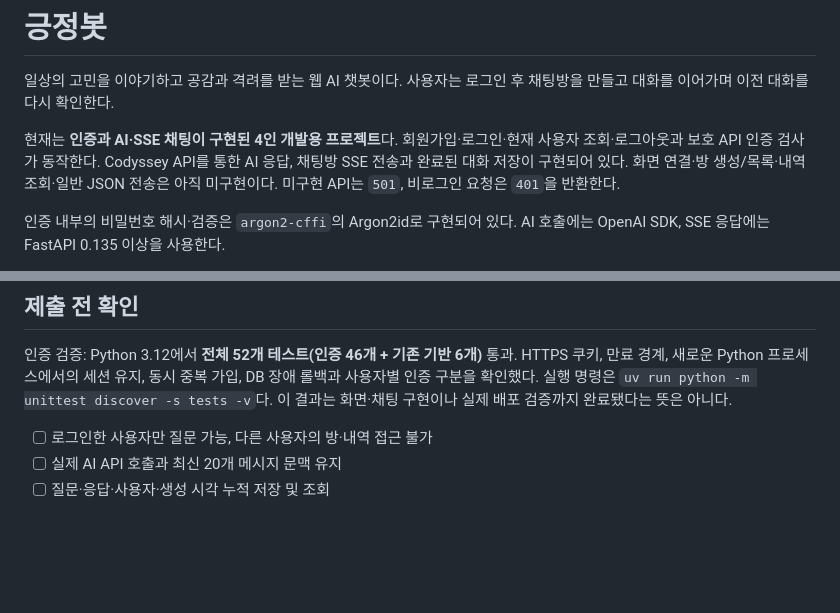
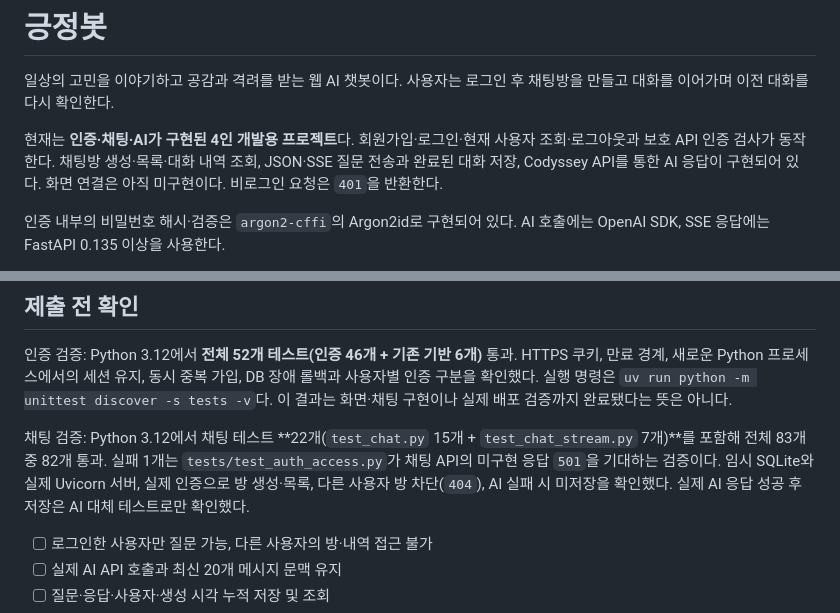
Before and after one commit to LimJongHan/Codyssey-B7-1, a Markdown page: README.md, 2 parts joined by grey strips. GitHub-like rendering; blank space fills up the shorter version.

```diff
--- a/README.md
+++ b/README.md
@@ -2,7 +2,7 @@
 
 일상의 고민을 이야기하고 공감과 격려를 받는 웹 AI 챗봇이다. 사용자는 로그인 후 채팅방을 만들고 대화를 이어가며 이전 대화를 다시 확인한다.
 
-현재는 **인증과 AI·SSE 채팅이 구현된 4인 개발용 프로젝트**다. 회원가입·로그인·현재 사용자 조회·로그아웃과 보호 API 인증 검사가 동작한다. Codyssey API를 통한 AI 응답, 채팅방 SSE 전송과 완료된 대화 저장이 구현되어 있다. 화면 연결·방 생성/목록·내역 조회·일반 JSON 전송은 아직 미구현이다. 미구현 API는 `501`, 비로그인 요청은 `401`을 반환한다.
+현재는 **인증·채팅·AI가 구현된 4인 개발용 프로젝트**다. 회원가입·로그인·현재 사용자 조회·로그아웃과 보호 API 인증 검사가 동작한다. 채팅방 생성·목록·대화 내역 조회, JSON·SSE 질문 전송과 완료된 대화 저장, Codyssey API를 통한 AI 응답이 구현되어 있다. 화면 연결은 아직 미구현이다. 비로그인 요청은 `401`을 반환한다.
 
 인증 내부의 비밀번호 해시·검증은 `argon2-cffi`의 Argon2id로 구현되어 있다. AI 호출에는 OpenAI SDK, SSE 응답에는 FastAPI 0.135 이상을 사용한다.
 
@@ -126,6 +132,8 @@ sqlite3 -header -column .data/positive-bot.db 'SELECT r.user_id, e.* FROM exchan
 
 인증 검증: Python 3.12에서 **전체 52개 테스트(인증 46개 + 기존 기반 6개)** 통과. HTTPS 쿠키, 만료 경계, 새로운 Python 프로세스에서의 세션 유지, 동시 중복 가입, DB 장애 롤백과 사용자별 인증 구분을 확인했다. 실행 명령은 `uv run python -m unittest discover -s tests -v`다. 이 결과는 화면·채팅 구현이나 실제 배포 검증까지 완료됐다는 뜻은 아니다.
 
+채팅 검증: Python 3.12에서 채팅 테스트 **22개(`test_chat.py` 15개 + `test_chat_stream.py` 7개)**를 포함해 전체 83개 중 82개 통과. 실패 1개는 `tests/test_auth_access.py`가 채팅 API의 미구현 응답 `501`을 기대하는 검증이다. 임시 SQLite와 실제 Uvicorn 서버, 실제 인증으로 방 생성·목록, 다른 사용자 방 차단(`404`), AI 실패 시 미저장을 확인했다. 실제 AI 응답 성공 후 저장은 AI 대체 테스트로만 확인했다.
+
 - [ ] 로그인한 사용자만 질문 가능, 다른 사용자의 방·내역 접근 불가
 - [ ] 실제 AI API 호출과 최신 20개 메시지 문맥 유지
 - [ ] 질문·응답·사용자·생성 시각 누적 저장 및 조회
```
Also changed, not shown: other parts of README.md (+15 -9 lines).
